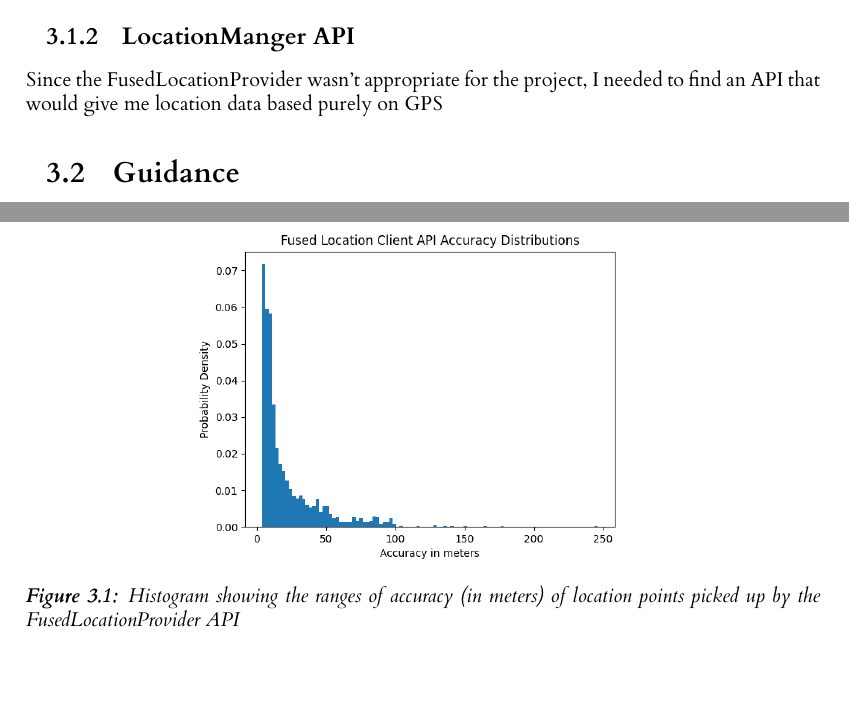
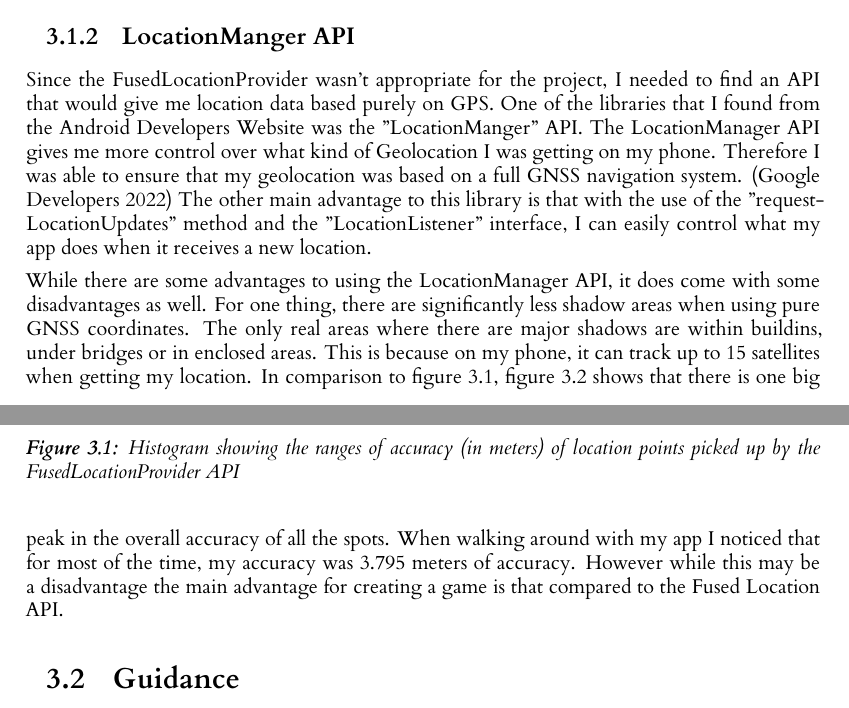
Before and after one commit to RobbertSinclair/l4-individual-project, a LaTeX thesis (dissertation/l4proj.tex): two parts of pages 8 and 9 of 20 before the commit and two parts of pages 8 and 9 of 21 after it, joined at a grey line, cut so that both start at the same text, the shorter picture padded with empty space. Compiled offline with XeLaTeX.

Commit message:
Wrote up the LocationManager paragraph

```diff
--- a/dissertation/l4proj.tex
+++ b/dissertation/l4proj.tex
@@ -227,7 +227,16 @@ explain why I had a lot of shadow areas when I walked around Kelvingrove Park, a
 \end{figure}
 
 \subsection{LocationManger API}
-Since the FusedLocationProvider wasn't appropriate for the project, I needed to find an API that would give me location data based purely on GPS
+Since the FusedLocationProvider wasn't appropriate for the project, I needed to find an API that would give me location data based purely on GPS. One of the libraries that I found
+from the Android Developers Website was the "LocationManger" API. The LocationManager API gives me more control over what kind of Geolocation I was getting on my phone. Therefore
+I was able to ensure that my geolocation was based on a full GNSS navigation system. \citep{locationManager} The other main advantage to this library is that with the use of the "requestLocationUpdates" method and
+the "LocationListener" interface, I can easily control what my app does when it receives a new location.
+
+While there are some advantages to using the LocationManager API, it does come with some disadvantages as well. For one thing, there are significantly less shadow areas when using
+pure GNSS coordinates. The only real areas where there are major shadows are within buildins, under bridges or in enclosed areas. This is because on my phone, it can track up to
+15 satellites when getting my location. In comparison to figure \ref{fig:fusedhist}, figure \ref{fig:mongohist} shows that there is one big peak in the overall accuracy of all the spots.
+When walking around with my app I noticed that for most of the time, my accuracy was 3.795 meters of accuracy. However while this may be a disadvantage the main advantage for creating a
+game is that compared to the Fused Location API.
 
 \begin{figure}
     \centering
```
Also changed, not shown: dissertation/l4proj.bib (+9 -1 lines), 1 other file.
